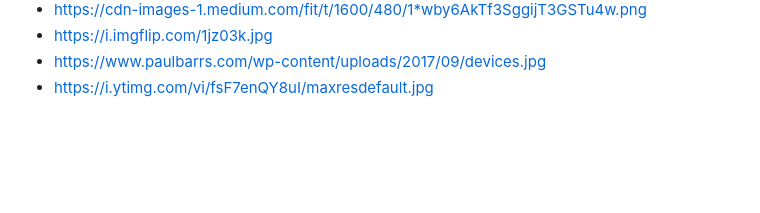
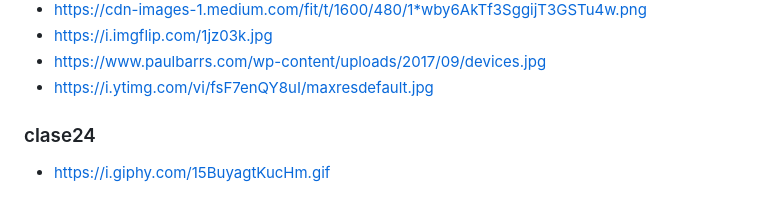
Before and after one commit to Fictizia/Curso-JS-Avanzado-para-desarrolladores-Front-end_ed3, a Markdown page: assets/README.md, the part around the change. Drawn GitHub-style; blank space fills up the shorter version.

Commit message:
Clase 24

```diff
--- a/assets/README.md
+++ b/assets/README.md
@@ -290,3 +290,7 @@
 - https://i.imgflip.com/1jz03k.jpg
 - https://www.paulbarrs.com/wp-content/uploads/2017/09/devices.jpg
 - https://i.ytimg.com/vi/fsF7enQY8uI/maxresdefault.jpg
+
+### clase24
+
+- https://i.giphy.com/15BuyagtKucHm.gif
```
Also changed, not shown: README.md (+2 -0 lines), teoria/clase24.md (added, +16 -0 lines), assets/clase24/15BuyagtKucHm.gif (added).
